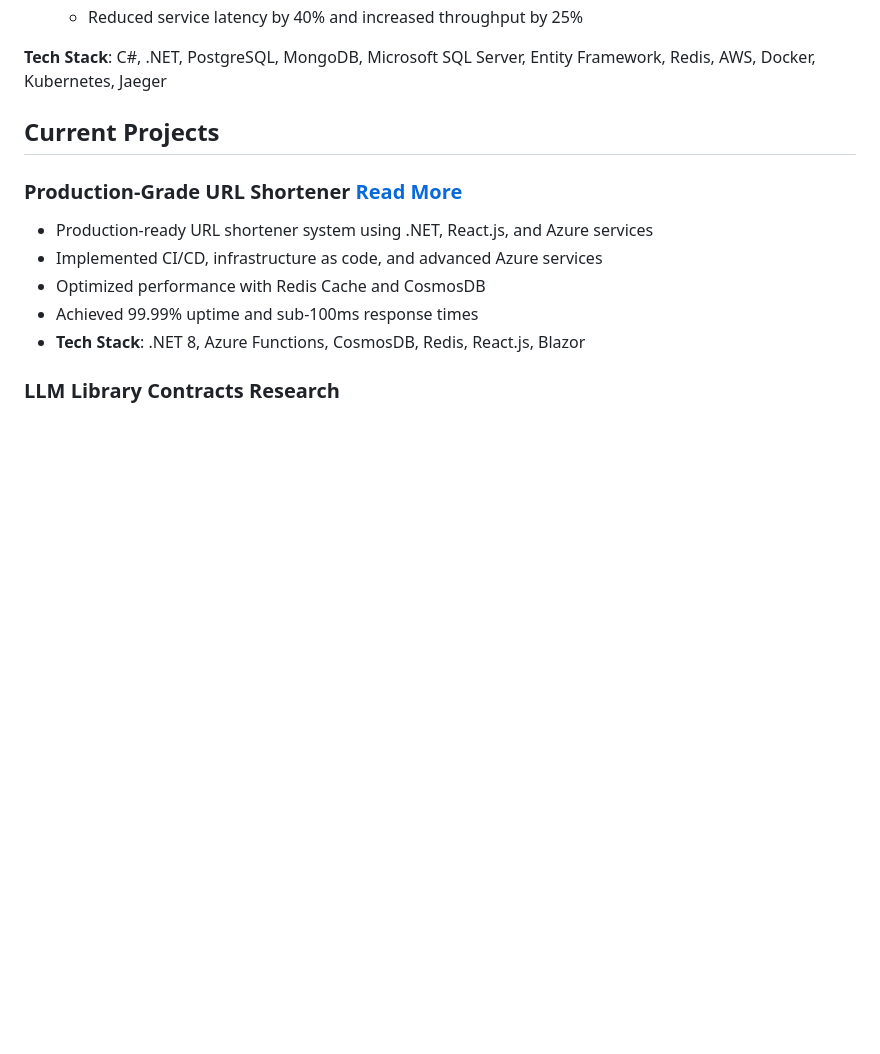
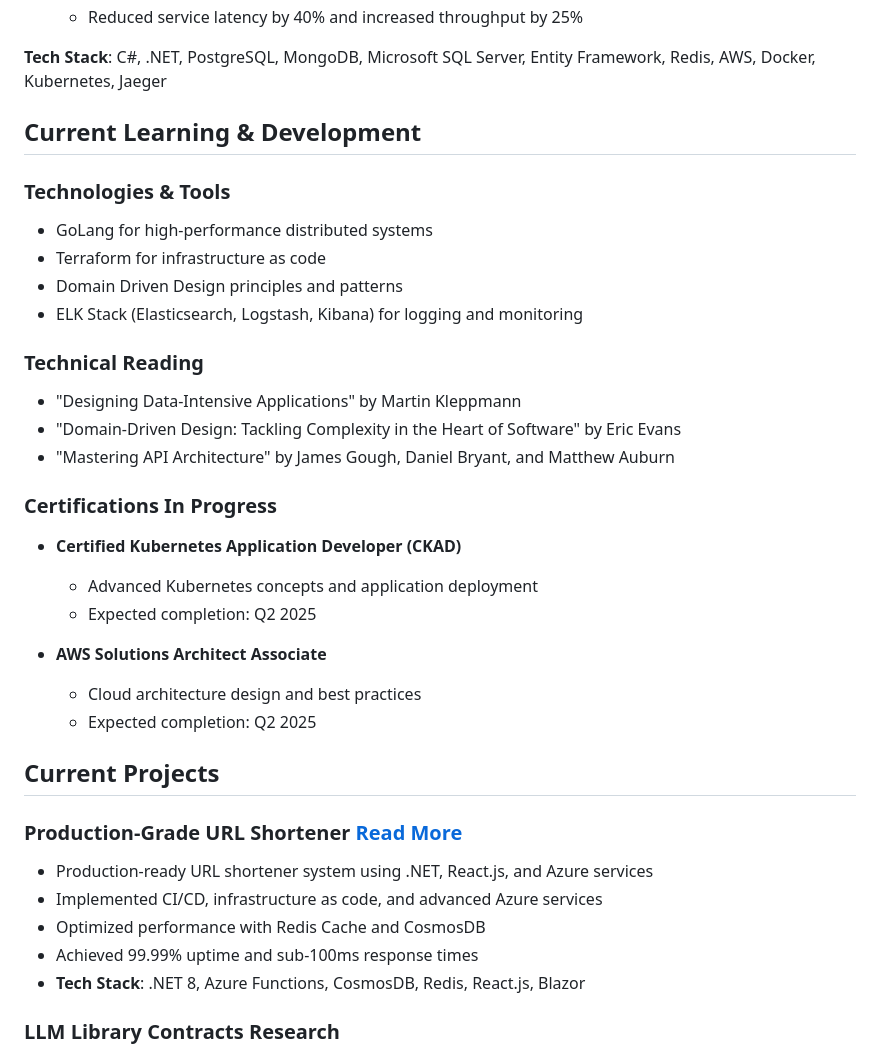
Before and after one commit to thromel/thromel.github.io, a Markdown page: _pages/about.md, the part around the change. GitHub-like rendering; blank space fills up the shorter version.

```diff
--- a/_pages/about.md
+++ b/_pages/about.md
@@ -54,6 +54,28 @@ Current Work
   * Reduced service latency by 40% and increased throughput by 25%
 
 **Tech Stack**: C#, .NET, PostgreSQL, MongoDB, Microsoft SQL Server, Entity Framework, Redis, AWS, Docker, Kubernetes, Jaeger
+
+Current Learning & Development
+------
+### Technologies & Tools
+* GoLang for high-performance distributed systems
+* Terraform for infrastructure as code
+* Domain Driven Design principles and patterns
+* ELK Stack (Elasticsearch, Logstash, Kibana) for logging and monitoring
+
+### Technical Reading
+* "Designing Data-Intensive Applications" by Martin Kleppmann
+* "Domain-Driven Design: Tackling Complexity in the Heart of Software" by Eric Evans
+* "Mastering API Architecture" by James Gough, Daniel Bryant, and Matthew Auburn
+
+### Certifications In Progress
+* **Certified Kubernetes Application Developer (CKAD)**
+  * Advanced Kubernetes concepts and application deployment
+  * Expected completion: Q2 2025
+
+* **AWS Solutions Architect Associate**
+  * Cloud architecture design and best practices
+  * Expected completion: Q2 2025
 
 Current Projects
 ------
```
Also changed, not shown: _pages/cv.md (+26 -1 lines).
